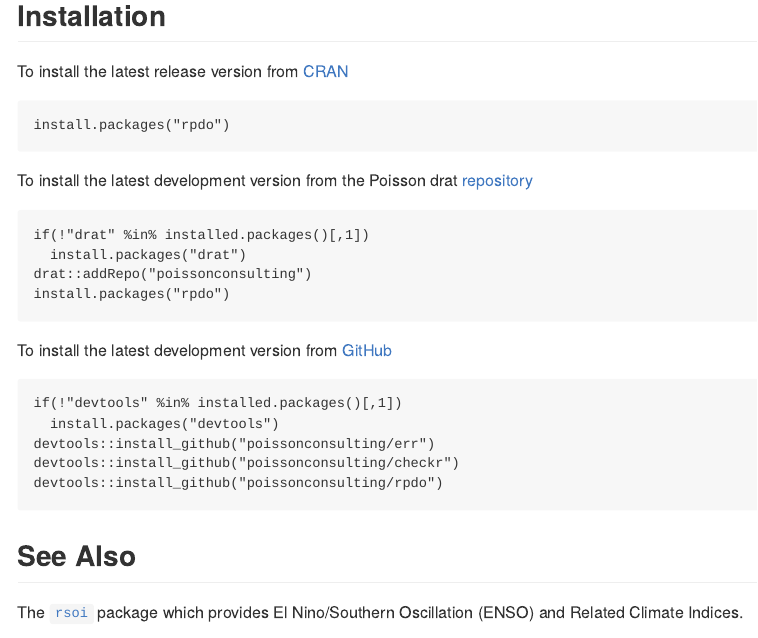
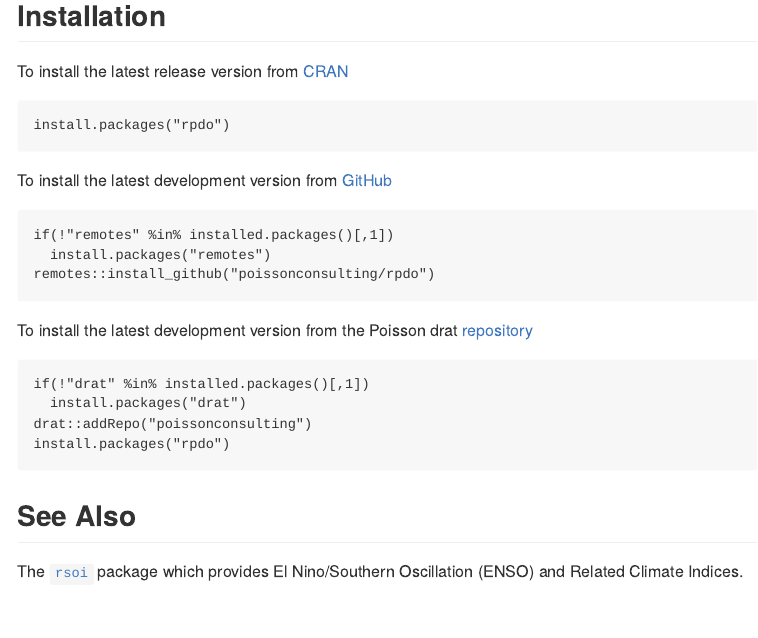
Before and after one commit to poissonconsulting/rpdo, an R Markdown document (README.Rmd): the page in a window 1100 px wide, from 590 px down. The pictures show the output file README.md that the author committed with the source, drawn offline in the style of GitHub; long lines of code are wrapped; badge pictures from the web are left out.

Commit message:
update installation instructions

````diff
--- a/README.Rmd
+++ b/README.Rmd
@@ -50,21 +50,19 @@
 install.packages("rpdo")
 ```
 
+To install the latest development version from [GitHub](https://github.com/poissonconsulting/rpdo)
+```
+if(!"remotes" %in% installed.packages()[,1])
+  install.packages("remotes")
+remotes::install_github("poissonconsulting/rpdo")
+```
+
 To install the latest development version from the Poisson drat [repository](https://github.com/poissonconsulting/drat)
 ```
 if(!"drat" %in% installed.packages()[,1])
   install.packages("drat")
 drat::addRepo("poissonconsulting")
 install.packages("rpdo")
-```
-
-To install the latest development version from [GitHub](https://github.com/poissonconsulting/rpdo)
-```
-if(!"devtools" %in% installed.packages()[,1])
-  install.packages("devtools")
-devtools::install_github("poissonconsulting/err")
-devtools::install_github("poissonconsulting/checkr")
-devtools::install_github("poissonconsulting/rpdo")
 ```
 
 ## See Also
````
Also changed, not shown: README.md, 1 other file.
